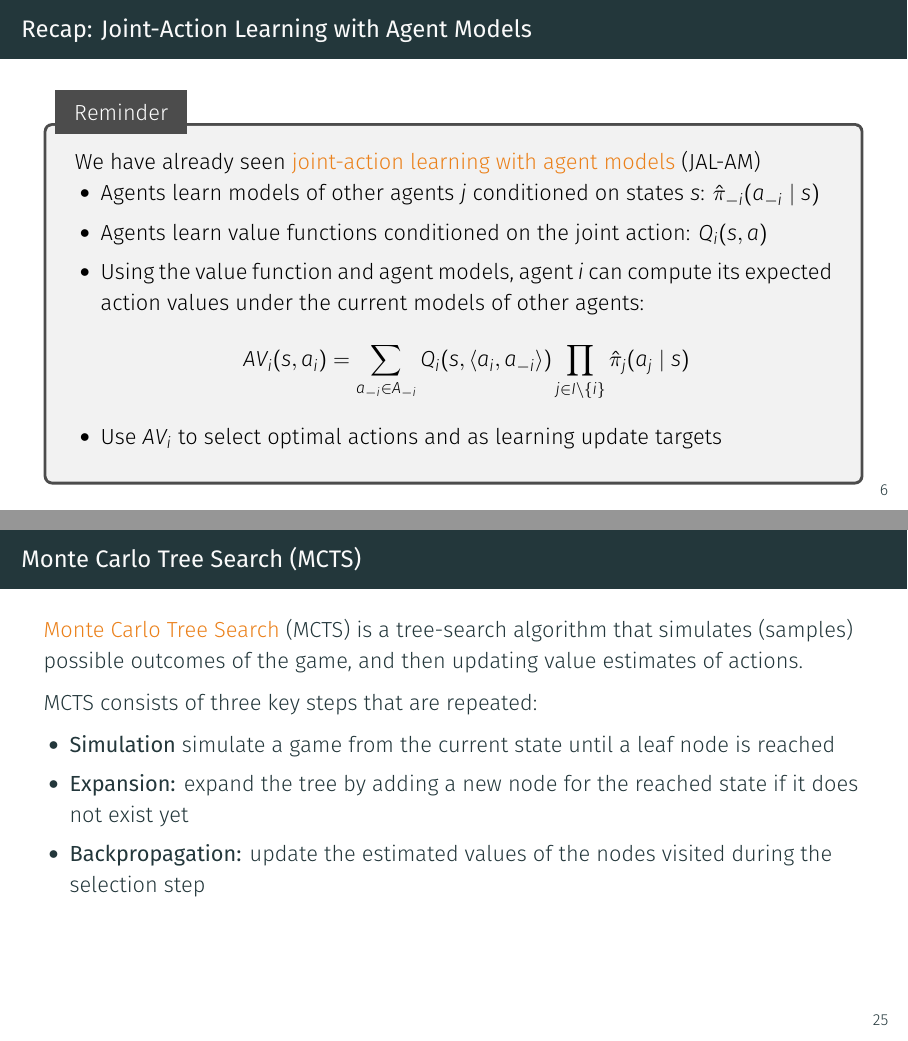
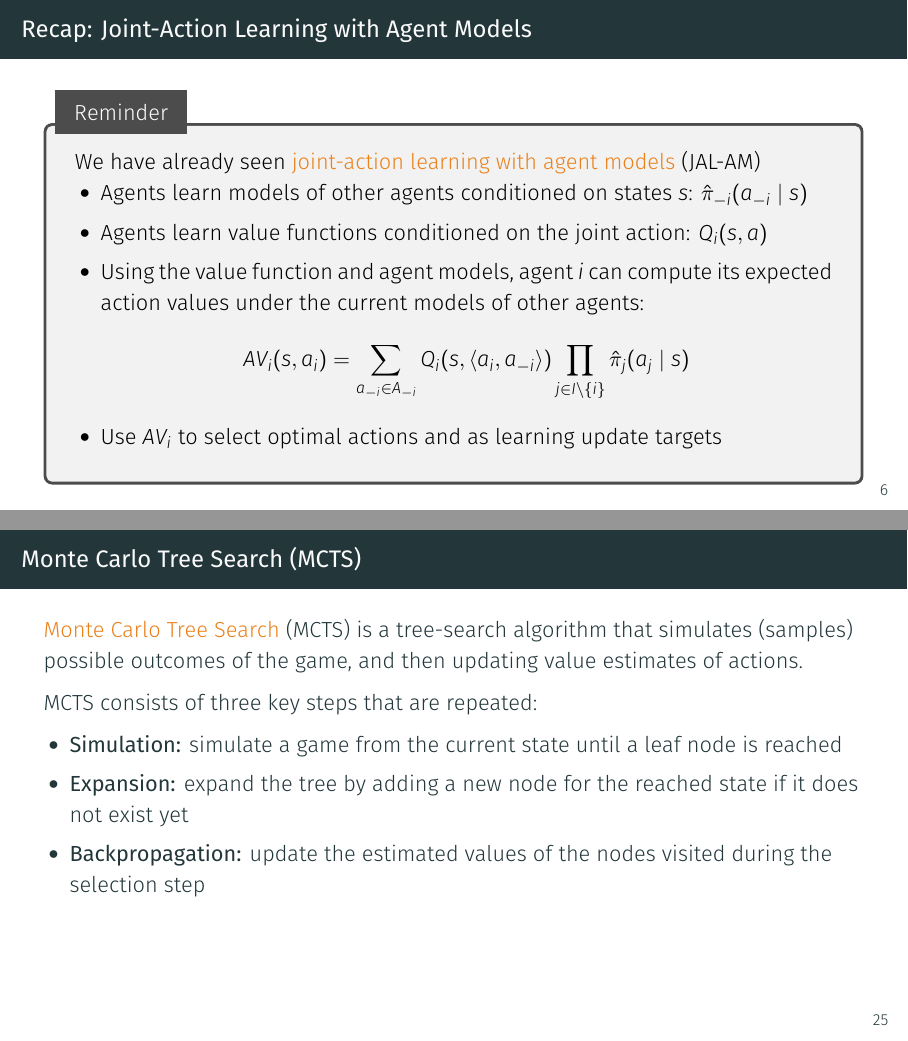
Before and after one commit to marl-book/slides, LaTeX slides (source/marl-book-ch9-part2-deep-marl.tex): pages 16 and 69 of 123, joined at a grey line. Compiled offline with XeLaTeX.

Commit message:
Ch9 edits

```diff
--- a/source/marl-book-ch9-part2-deep-marl.tex
+++ b/source/marl-book-ch9-part2-deep-marl.tex
@@ -79,7 +79,7 @@
         We have already seen \e{joint-action learning with agent models} (JAL-AM)
 
         \blist
-            \item<2-> Agents learn models of other agents $j$ conditioned on states $\st$: $\agmod_{-i}(\jac_{-i} \mid \st)$
+            \item<2-> Agents learn models of other agents conditioned on states $\st$: $\agmod_{-i}(\jac_{-i} \mid \st)$
             \item<3-> Agents learn value functions conditioned on the joint action: $Q_i(\st, \jac)$
             \item<4-> Using the value function and agent models, agent $i$ can compute its expected action values under the current models of other agents:
                 \bmath
```
Also changed, not shown: source/marl-book-ch9-part2-deep-marl.pdf, source/marl-book-ch9-part2-deep-marl.tex (2 more changed lines).
